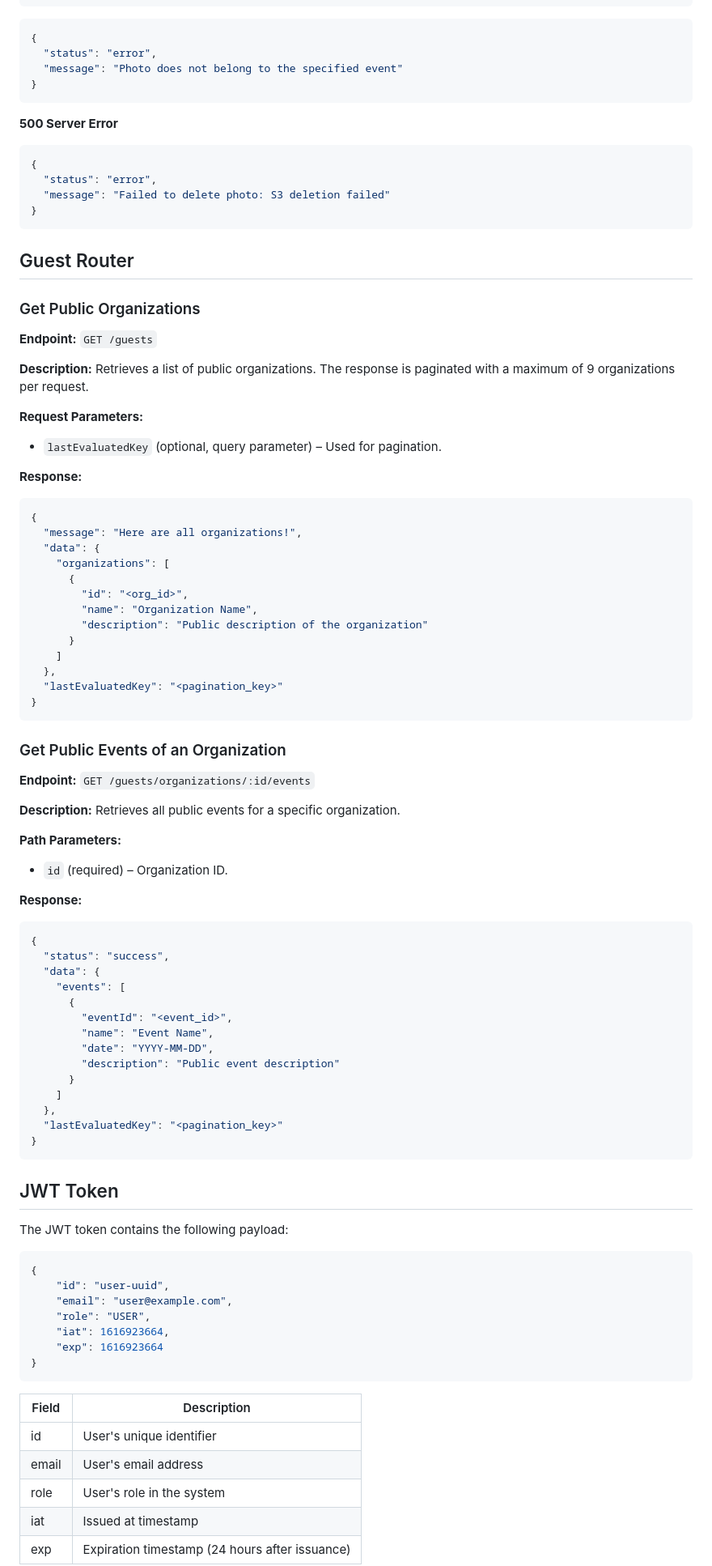
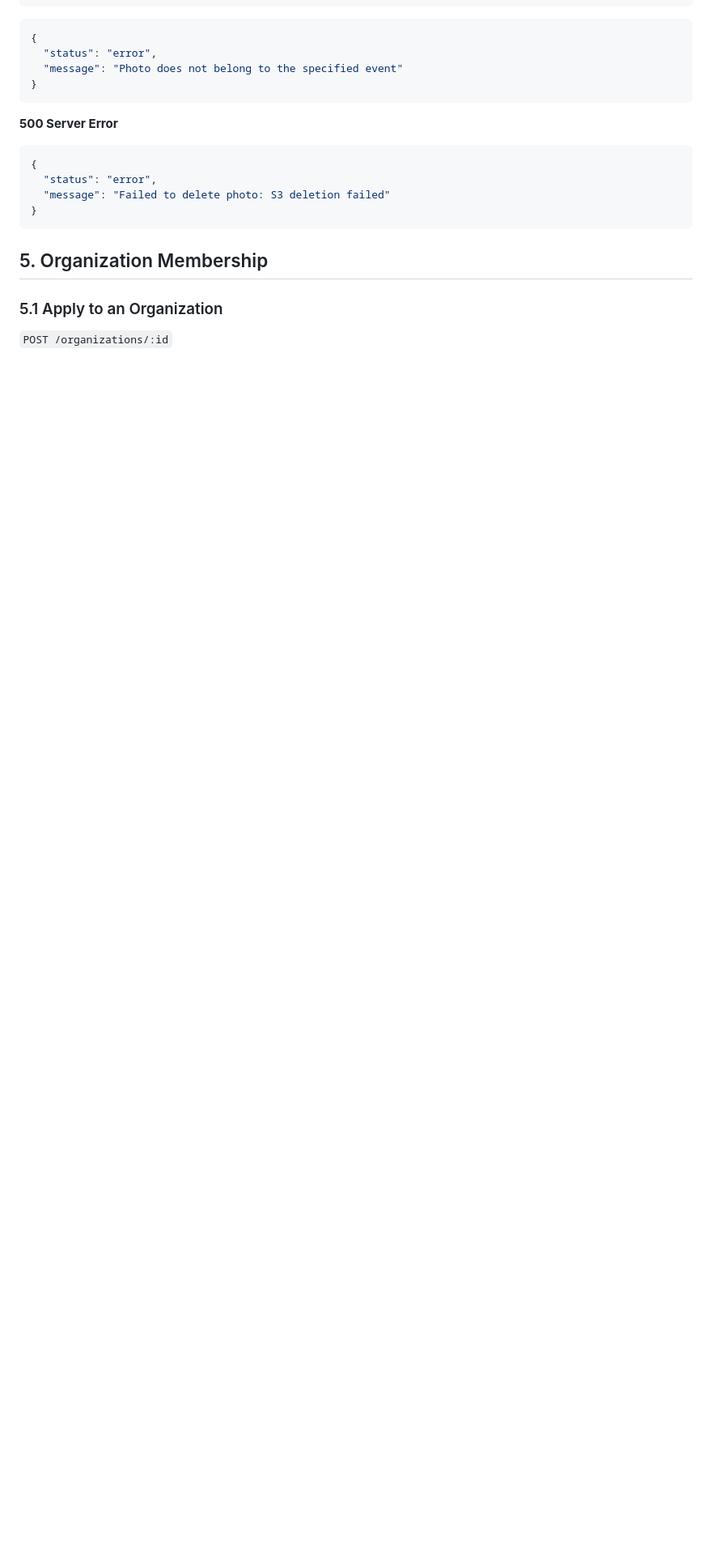
Before and after one commit to chastlyregino/PhotoComp--Node-Express, a Markdown page: README.md, the part around the change printed below. Shown: that part at 81% size. GitHub-like rendering; blank space fills up the shorter version.

````diff
--- a/README.md
+++ b/README.md
@@ -977,78 +918,8 @@ This endpoint allows organization admins to delete a photo from an event.
 }
 ```
 
-## Guest Router
+## 5. Organization Membership
 
-### Get Public Organizations
-**Endpoint:** `GET /guests`
+### 5.1 Apply to an Organization
+`POST /organizations/:id`
 
-**Description:** Retrieves a list of public organizations. The response is paginated with a maximum of 9 organizations per request.
-
-**Request Parameters:**
-- `lastEvaluatedKey` (optional, query parameter) – Used for pagination.
-
-**Response:**
-```json
-{
-  "message": "Here are all organizations!",
-  "data": {
-    "organizations": [
-      {
-        "id": "<org_id>",
-        "name": "Organization Name",
-        "description": "Public description of the organization"
-      }
-    ]
-  },
-  "lastEvaluatedKey": "<pagination_key>"
-}
-```
-
-### Get Public Events of an Organization
-**Endpoint:** `GET /guests/organizations/:id/events`
-
-**Description:** Retrieves all public events for a specific organization.
-
-**Path Parameters:**
-- `id` (required) – Organization ID.
-
-**Response:**
-```json
-{
-  "status": "success",
-  "data": {
-    "events": [
-      {
-        "eventId": "<event_id>",
-        "name": "Event Name",
-        "date": "YYYY-MM-DD",
-        "description": "Public event description"
-      }
-    ]
-  },
-  "lastEvaluatedKey": "<pagination_key>"
-}
-```
-
-## JWT Token
-
-The JWT token contains the following payload:
-
-```json
-{
-    "id": "user-uuid",
-    "email": "user@example.com",
-    "role": "USER",
-    "iat": 1616923664,
-    "exp": 1616923664
-}
-```
-
-| Field | Description |
-|-------|-------------|
-| id | User's unique identifier |
-| email | User's email address |
-| role | User's role in the system |
-| iat | Issued at timestamp |
-| exp | Expiration timestamp (24 hours after issuance) |
-
````
Also changed, not shown: other parts of README.md (+217 -226 lines).
